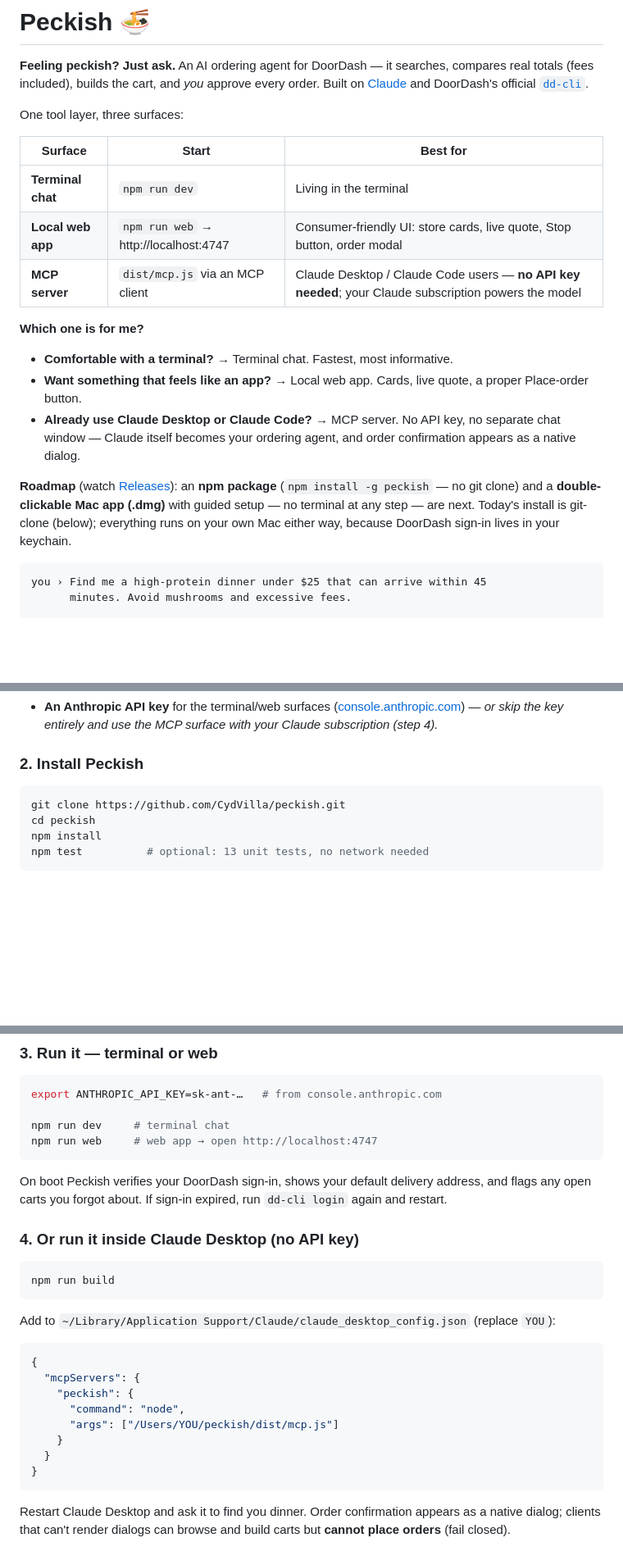
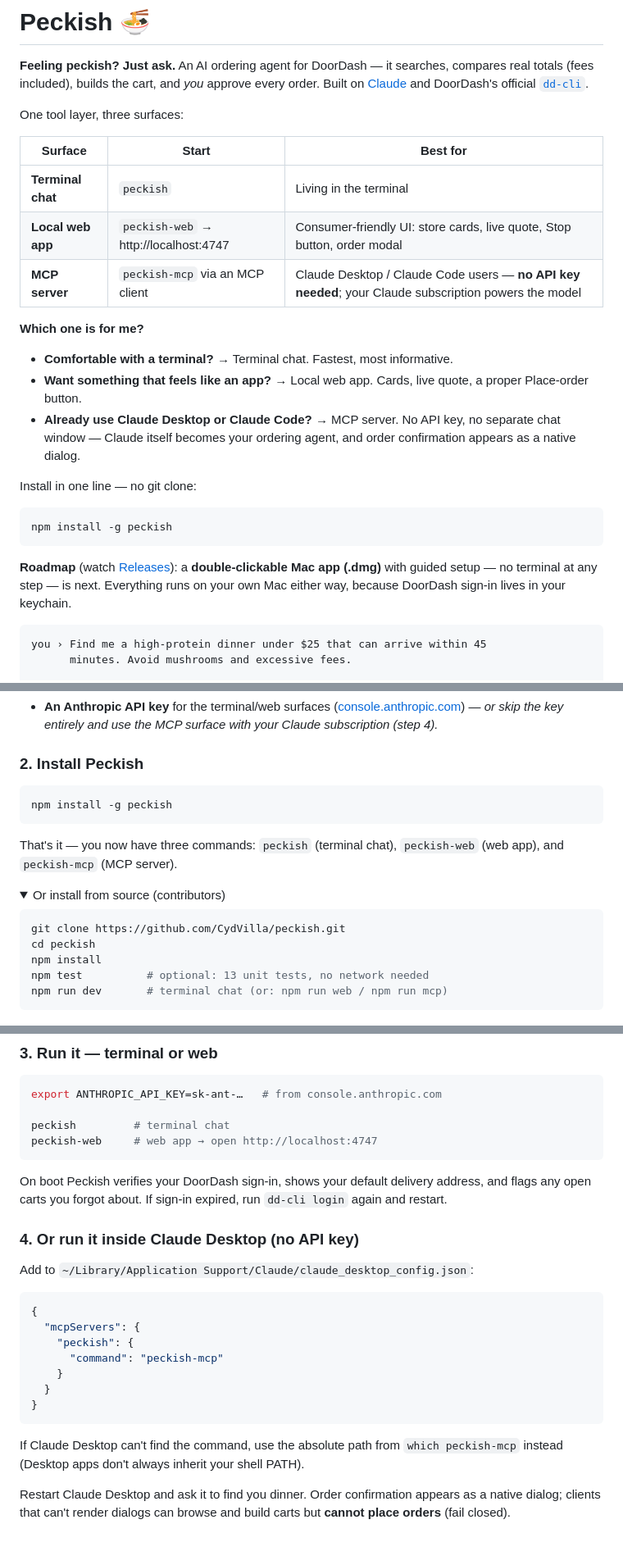
Before and after one commit to CydVilla/peckish, a Markdown page: README.md, 3 parts joined by grey strips. Shown at 82% size. Drawn GitHub-style; folded sections open; blank space fills up the shorter version.

Commit message:
README: npm is now the install path — peckish is on the registry
npm install -g peckish gives peckish / peckish-web / peckish-mcp; git clone
moves to a contributors' details block; MCP config now uses the peckish-mcp
bin; roadmap trimmed to the Mac .dmg app.

Co-Authored-By: Claude Fable 5 <noreply@anthropic.com>

````diff
--- a/README.md
+++ b/README.md
@@ -9,9 +9,9 @@ One tool layer, three surfaces:
 
 | Surface | Start | Best for |
 |---|---|---|
-| **Terminal chat** | `npm run dev` | Living in the terminal |
-| **Local web app** | `npm run web` → http://localhost:4747 | Consumer-friendly UI: store cards, live quote, Stop button, order modal |
-| **MCP server** | `dist/mcp.js` via an MCP client | Claude Desktop / Claude Code users — **no API key needed**; your Claude subscription powers the model |
+| **Terminal chat** | `peckish` | Living in the terminal |
+| **Local web app** | `peckish-web` → http://localhost:4747 | Consumer-friendly UI: store cards, live quote, Stop button, order modal |
+| **MCP server** | `peckish-mcp` via an MCP client | Claude Desktop / Claude Code users — **no API key needed**; your Claude subscription powers the model |
 
 **Which one is for me?**
 
@@ -22,11 +22,16 @@ One tool layer, three surfaces:
   no separate chat window — Claude itself becomes your ordering agent, and
   order confirmation appears as a native dialog.
 
+Install in one line — no git clone:
+
+```sh
+npm install -g peckish
+```
+
 **Roadmap** (watch [Releases](https://github.com/CydVilla/peckish/releases)):
-an **npm package** (`npm install -g peckish` — no git clone) and a
-**double-clickable Mac app (.dmg)** with guided setup — no terminal at any
-step — are next. Today's install is git-clone (below); everything runs on
-your own Mac either way, because DoorDash sign-in lives in your keychain.
+a **double-clickable Mac app (.dmg)** with guided setup — no terminal at any
+step — is next. Everything runs on your own Mac either way, because DoorDash
+sign-in lives in your keychain.
 
 ```
 you › Find me a high-protein dinner under $25 that can arrive within 45
@@ -68,8 +73,19 @@ ending 1234. Suggested Dasher tip is $3.50 — that, another amount, or none?
 ### 2. Install Peckish
 
 ```sh
+npm install -g peckish
+```
+
+That's it — you now have three commands: `peckish` (terminal chat),
+`peckish-web` (web app), and `peckish-mcp` (MCP server).
+
+<details>
+<summary>Or install from source (contributors)</summary>
+
+```sh
 git clone https://github.com/CydVilla/peckish.git
 cd peckish
 npm install
 npm test          # optional: 13 unit tests, no network needed
+npm run dev       # terminal chat (or: npm run web / npm run mcp)
 ```
@@ -79,8 +97,8 @@ npm test          # optional: 13 unit tests, no network needed
 ```sh
 export ANTHROPIC_API_KEY=sk-ant-…   # from console.anthropic.com
 
-npm run dev     # terminal chat
-npm run web     # web app → open http://localhost:4747
+peckish         # terminal chat
+peckish-web     # web app → open http://localhost:4747
 ```
 
 On boot Peckish verifies your DoorDash sign-in, shows your default delivery
@@ -89,23 +107,21 @@ address, and flags any open carts you forgot about. If sign-in expired, run
 
 ### 4. Or run it inside Claude Desktop (no API key)
 
-```sh
-npm run build
-```
-
-Add to `~/Library/Application Support/Claude/claude_desktop_config.json`
-(replace `YOU`):
+Add to `~/Library/Application Support/Claude/claude_desktop_config.json`:
 
 ```json
 {
   "mcpServers": {
     "peckish": {
-      "command": "node",
-      "args": ["/Users/YOU/peckish/dist/mcp.js"]
+      "command": "peckish-mcp"
     }
   }
 }
 ```
+
+If Claude Desktop can't find the command, use the absolute path from
+`which peckish-mcp` instead (Desktop apps don't always inherit your shell
+PATH).
 
 Restart Claude Desktop and ask it to find you dinner. Order confirmation
 appears as a native dialog; clients that can't render dialogs can browse and
````
Also changed, not shown: other parts of README.md (+3 -1 lines).
